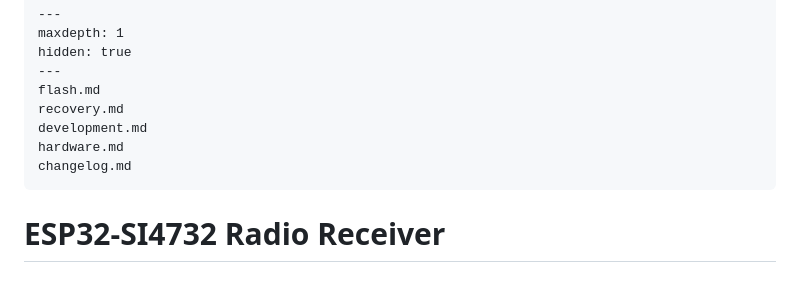
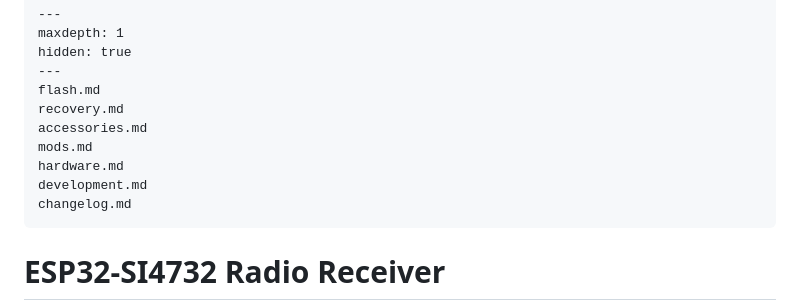
Before and after one commit to ep3mhb/resonik-ats-mini, a Markdown page: docs/source/index.md, the part around the change. GitHub-like rendering; blank space fills up the shorter version.

Commit message:
Add accessories and hw mods pages

````diff
--- a/docs/source/index.md
+++ b/docs/source/index.md
@@ -5,8 +5,10 @@ hidden: true
 ---
 flash.md
 recovery.md
+accessories.md
+mods.md
+hardware.md
 development.md
-hardware.md
 changelog.md
 ```
 
````
Also changed, not shown: docs/source/accessories.md (added, +21 -0 lines), docs/source/flash.md (+1 -1 lines), docs/source/mods.md (added, +9 -0 lines), docs/source/_static/encoder-knob.jpg (added), docs/source/_static/encoder-knobs-20x13.jpg (added), docs/source/_static/encoder-knobs-20x15.jpg (added).
